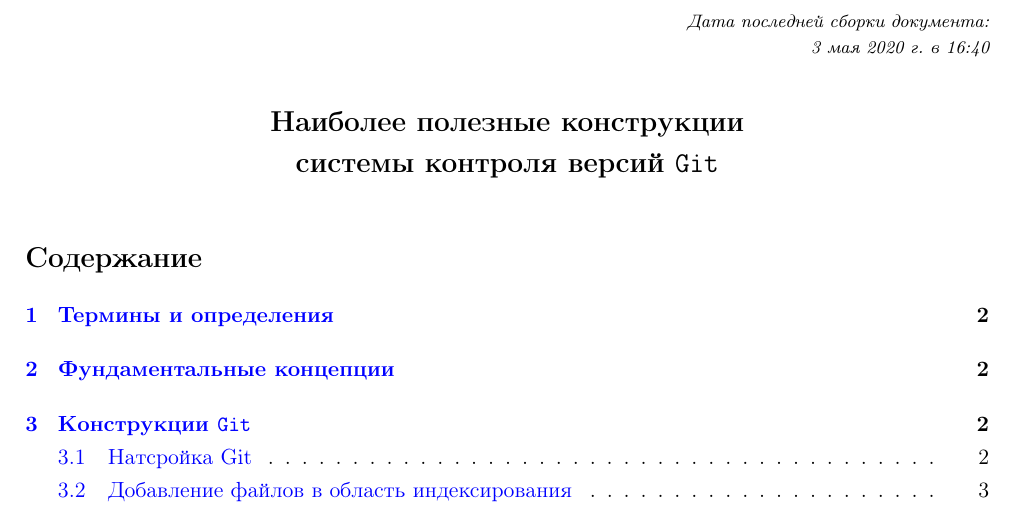
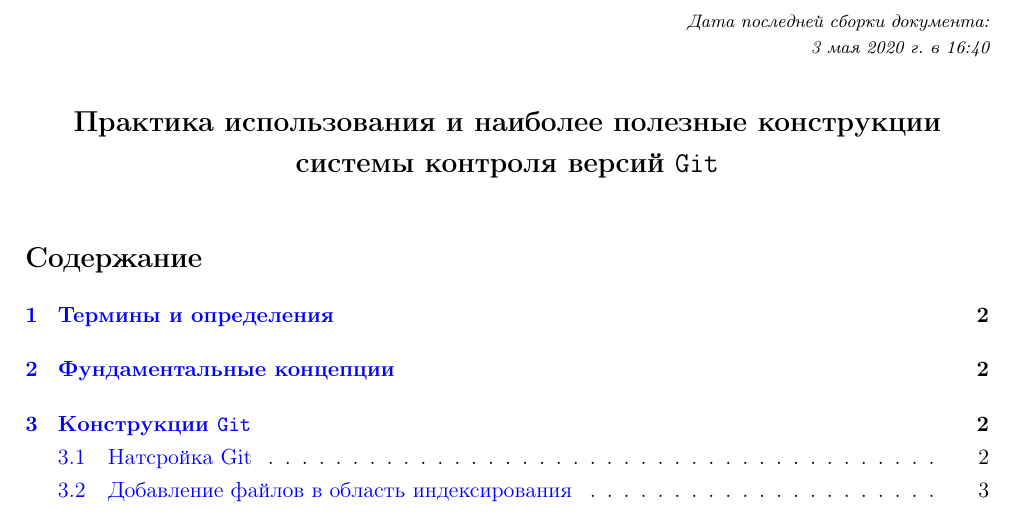
Before and after one commit to LeorFinkelberg/Cheat_sheet_Git, a LaTeX document (cheat_sheet_git.tex): part of page 1 of 21, cut so that both start at the same text. Compiled offline with pdfLaTeX.

Commit message:
Changed title of notes

```diff
--- a/cheat_sheet_git.tex
+++ b/cheat_sheet_git.tex
@@ -9,7 +9,7 @@
 
 
 \begin{document}
-\title{Наиболее полезные конструкции\\системы контроля версий  \texttt{Git}}
+\title{Практика использования и наиболее полезные конструкции\\системы контроля версий  \texttt{Git}}
 
 \author{}
 
```
Also changed, not shown: cheat_sheet_git.pdf.
